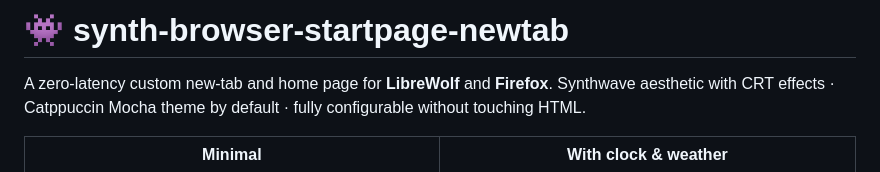
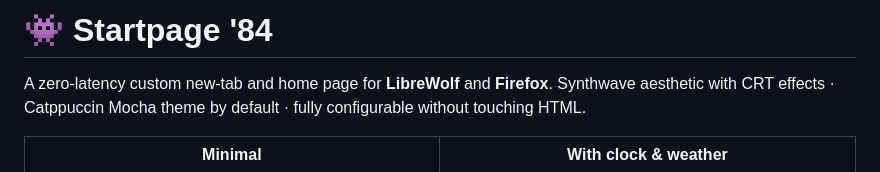
Before and after one commit to Riddmaker/-startpage-84, a Markdown page: README.md, the part around the change. Rendered like a GitHub page.

Commit message:
Rename project to 'Startpage '84'

```diff
--- a/README.md
+++ b/README.md
@@ -1,4 +1,4 @@
-# 👾 synth-browser-startpage-newtab
+# 👾 Startpage '84
 
 A zero-latency custom new-tab and home page for **LibreWolf** and **Firefox**.
 Synthwave aesthetic with CRT effects · Catppuccin Mocha theme by default · fully configurable without touching HTML.
```
